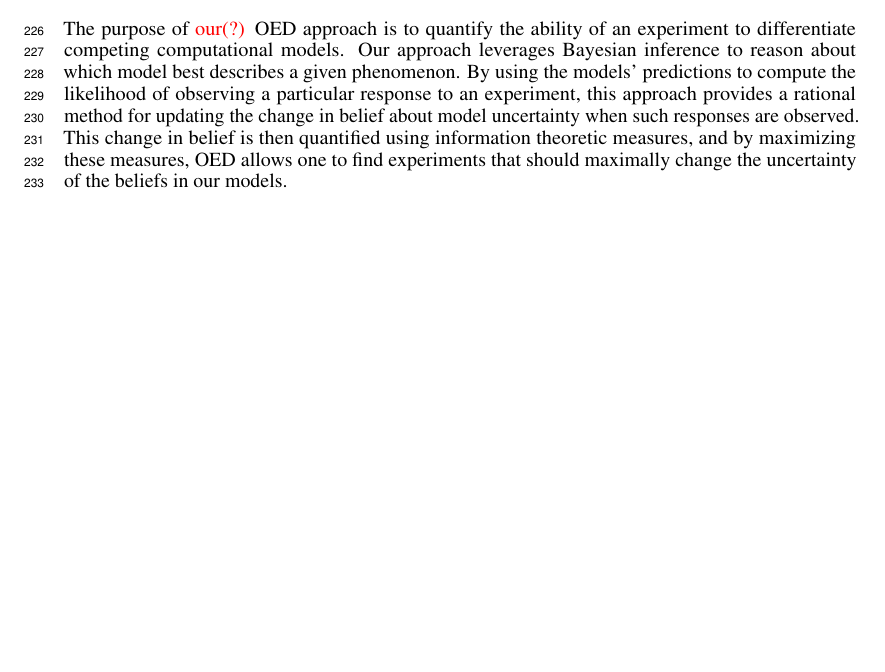
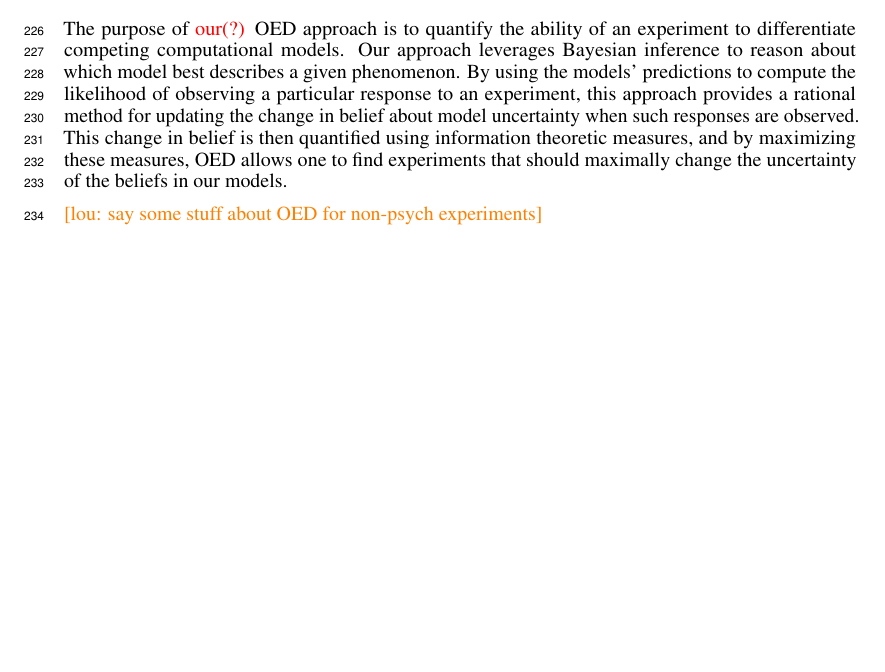
Before and after one commit to mhtess/oed, a LaTeX paper (writing/nips2016/oed_nips_2016.tex): part of page 6 of 6, cut so that both start at the same text, the shorter picture padded with empty space. Compiled offline with pdfLaTeX.

Commit message:
Add comment about extending lessons to non-psych expts

```diff
--- a/writing/nips2016/oed_nips_2016.tex
+++ b/writing/nips2016/oed_nips_2016.tex
@@ -381,6 +381,8 @@ Additionally, optimal experiment design can be used to gain general insights abo
 
 The purpose of \red{our(?)} OED approach is to quantify the ability of an experiment to differentiate competing computational models. Our approach leverages Bayesian inference to reason about which model best describes a given phenomenon. By using the models' predictions to compute the likelihood of observing a particular response to an experiment, this approach provides a rational method for updating the change in belief about model uncertainty when such responses are observed. This change in belief is then quantified using information theoretic measures, and by maximizing these measures, OED allows one to find experiments that should maximally change the uncertainty of the beliefs in our models.
 
+\lou{say some stuff about OED for non-psych experiments}
+
 %\bibliographystyle{ieeetr}
 %\bibliography{oed_nips_2016}
 
```
